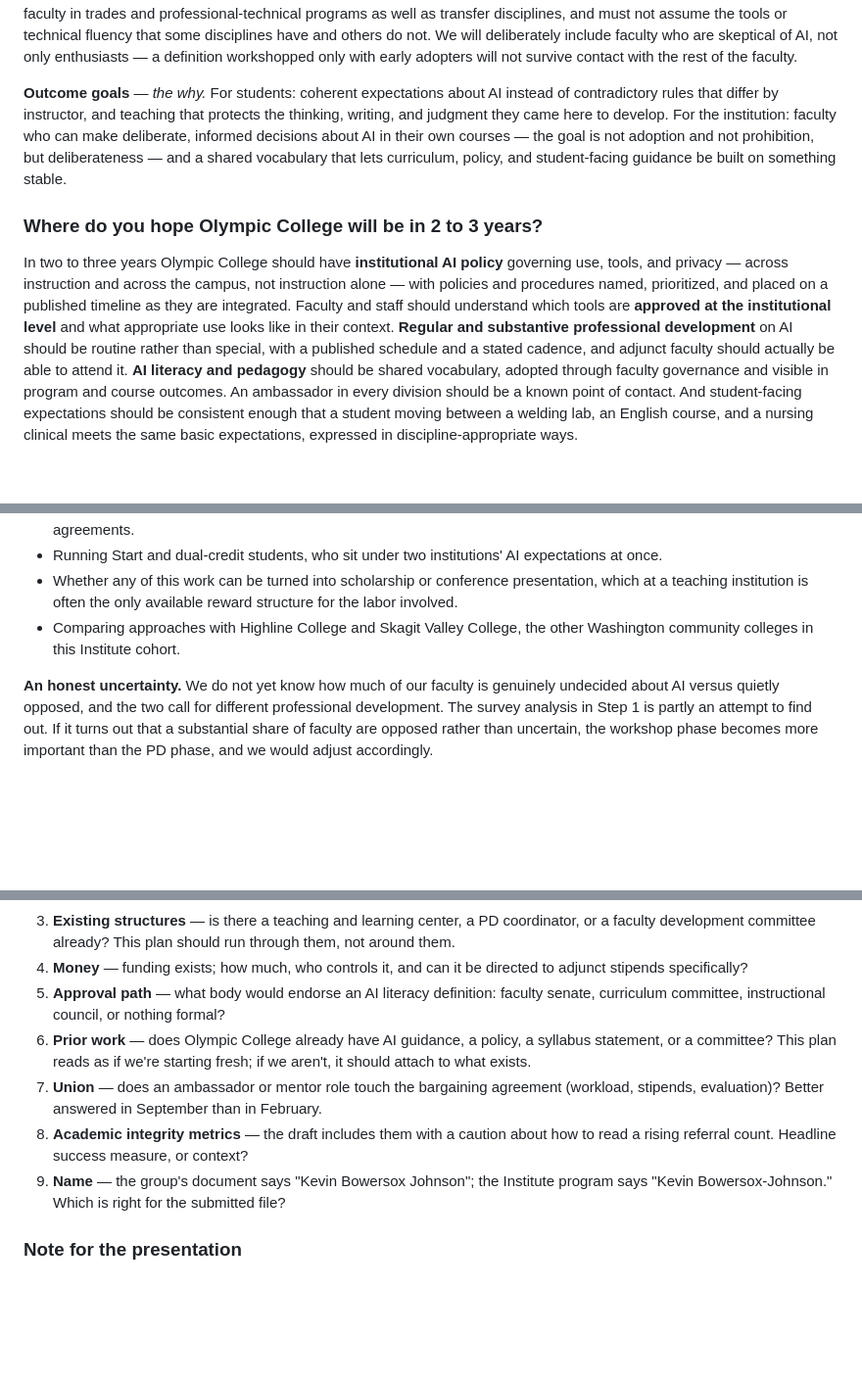
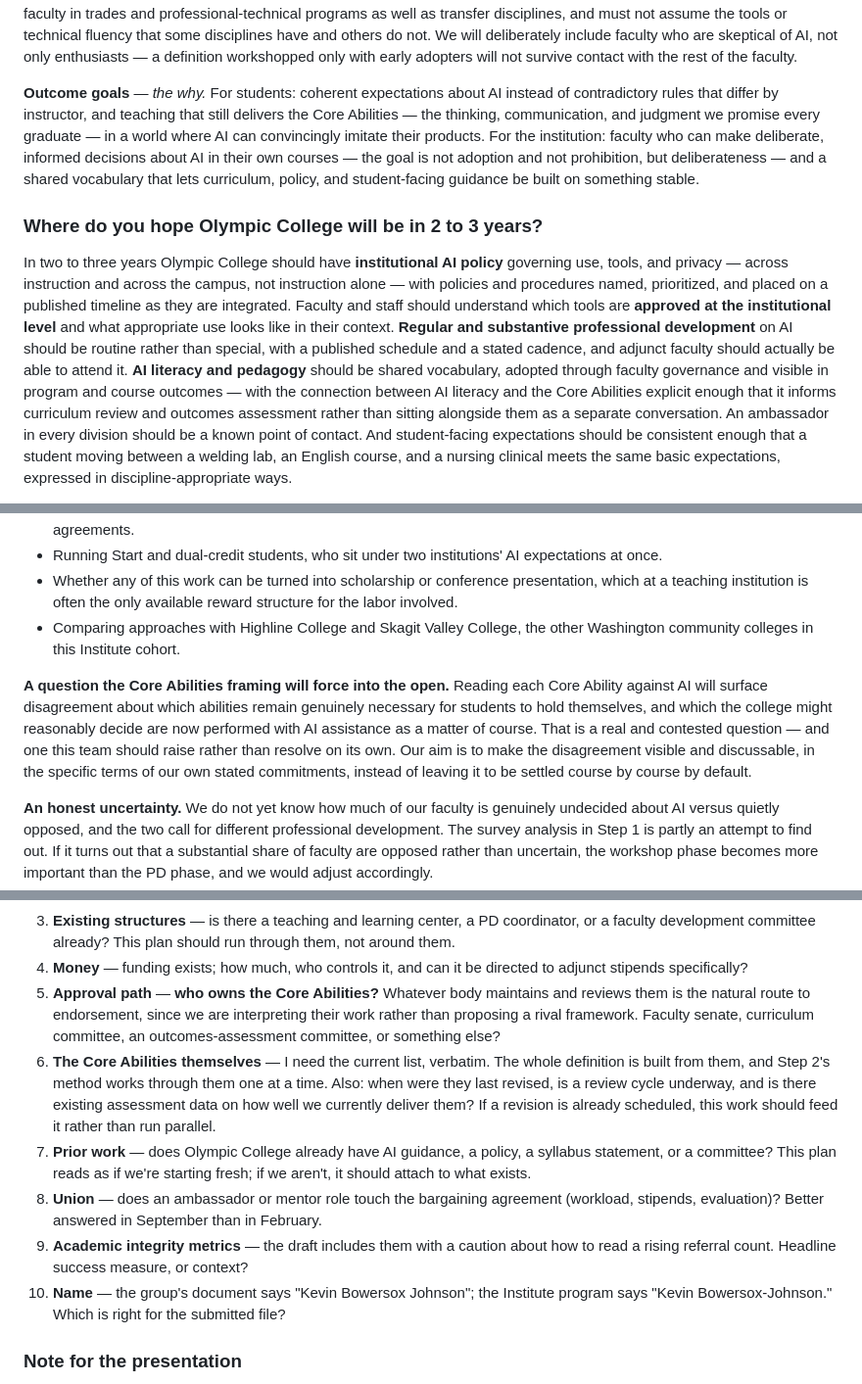
Before and after one commit to morrow-crm/oc-reading-fluency-student, a Markdown page: aacu-ai-institute/03-deliverables/action-plan-draft.md, 3 parts joined by grey strips. Shown at 98% size. Drawn GitHub-style; blank space fills up the shorter version.

```diff
--- a/aacu-ai-institute/03-deliverables/action-plan-draft.md
+++ b/aacu-ai-institute/03-deliverables/action-plan-draft.md
@@ -112,8 +126,9 @@ faculty who are skeptical of AI, not only enthusiasts — a definition workshopp
 early adopters will not survive contact with the rest of the faculty.
 
 **Outcome goals** — *the why.* For students: coherent expectations about AI instead of
-contradictory rules that differ by instructor, and teaching that protects the thinking, writing,
-and judgment they came here to develop. For the institution: faculty who can make deliberate,
+contradictory rules that differ by instructor, and teaching that still delivers the Core
+Abilities — the thinking, communication, and judgment we promise every graduate — in a world
+where AI can convincingly imitate their products. For the institution: faculty who can make deliberate,
 informed decisions about AI in their own courses — the goal is not adoption and not prohibition,
 but deliberateness — and a shared vocabulary that lets curriculum, policy, and student-facing
 guidance be built on something stable.
@@ -128,7 +143,9 @@ level** and what appropriate use looks like in their context. **Regular and subs
 professional development** on AI should be routine rather than special, with a published
 schedule and a stated cadence, and adjunct faculty should actually be able to attend it. **AI
 literacy and pedagogy** should be shared vocabulary, adopted through faculty governance and
-visible in program and course outcomes. An ambassador in every division should be a known point
+visible in program and course outcomes — with the connection between AI literacy and the Core
+Abilities explicit enough that it informs curriculum review and outcomes assessment rather than
+sitting alongside them as a separate conversation. An ambassador in every division should be a known point
 of contact. And student-facing expectations should be consistent enough that a student moving
 between a welding lab, an English course, and a nursing clinical meets the same basic
 expectations, expressed in discipline-appropriate ways.
@@ -434,6 +466,14 @@ its documented false-positive rates for multilingual and neurodivergent writers.
 - Comparing approaches with Highline College and Skagit Valley College, the other Washington
   community colleges in this Institute cohort.
 
+**A question the Core Abilities framing will force into the open.** Reading each Core Ability
+against AI will surface disagreement about which abilities remain genuinely necessary for students
+to hold themselves, and which the college might reasonably decide are now performed with AI
+assistance as a matter of course. That is a real and contested question — and one this team should
+raise rather than resolve on its own. Our aim is to make the disagreement visible and
+discussable, in the specific terms of our own stated commitments, instead of leaving it to be
+settled course by course by default.
+
 **An honest uncertainty.** We do not yet know how much of our faculty is genuinely undecided
 about AI versus quietly opposed, and the two call for different professional development. The
 survey analysis in Step 1 is partly an attempt to find out. If it turns out that a substantial
@@ -460,16 +500,23 @@ than the PD phase, and we would adjust accordingly.
    faculty development committee already? This plan should run through them, not around them.
 4. **Money** — funding exists; how much, who controls it, and can it be directed to adjunct
    stipends specifically?
-5. **Approval path** — what body would endorse an AI literacy definition: faculty senate,
-   curriculum committee, instructional council, or nothing formal?
-6. **Prior work** — does Olympic College already have AI guidance, a policy, a syllabus
+5. **Approval path** — **who owns the Core Abilities?** Whatever body maintains and reviews them
+   is the natural route to endorsement, since we are interpreting their work rather than
+   proposing a rival framework. Faculty senate, curriculum committee, an outcomes-assessment
+   committee, or something else?
+6. **The Core Abilities themselves** — I need the current list, verbatim. The whole definition is
+   built from them, and Step 2's method works through them one at a time. Also: when were they
+   last revised, is a review cycle underway, and is there existing assessment data on how well
+   we currently deliver them? If a revision is already scheduled, this work should feed it
+   rather than run parallel.
+7. **Prior work** — does Olympic College already have AI guidance, a policy, a syllabus
    statement, or a committee? This plan reads as if we're starting fresh; if we aren't, it
    should attach to what exists.
-7. **Union** — does an ambassador or mentor role touch the bargaining agreement (workload,
+8. **Union** — does an ambassador or mentor role touch the bargaining agreement (workload,
     stipends, evaluation)? Better answered in September than in February.
-8. **Academic integrity metrics** — the draft includes them with a caution about how to read a
+9. **Academic integrity metrics** — the draft includes them with a caution about how to read a
     rising referral count. Headline success measure, or context?
-9. **Name** — the group's document says "Kevin Bowersox Johnson"; the Institute program says
+10. **Name** — the group's document says "Kevin Bowersox Johnson"; the Institute program says
     "Kevin Bowersox-Johnson." Which is right for the submitted file?
 
 ### Note for the presentation
```
Also changed, not shown: other parts of aacu-ai-institute/03-deliverables/action-plan-draft.md (+47 -18 lines), aacu-ai-institute/02-team/team-profile.md (+4 -3 lines).
